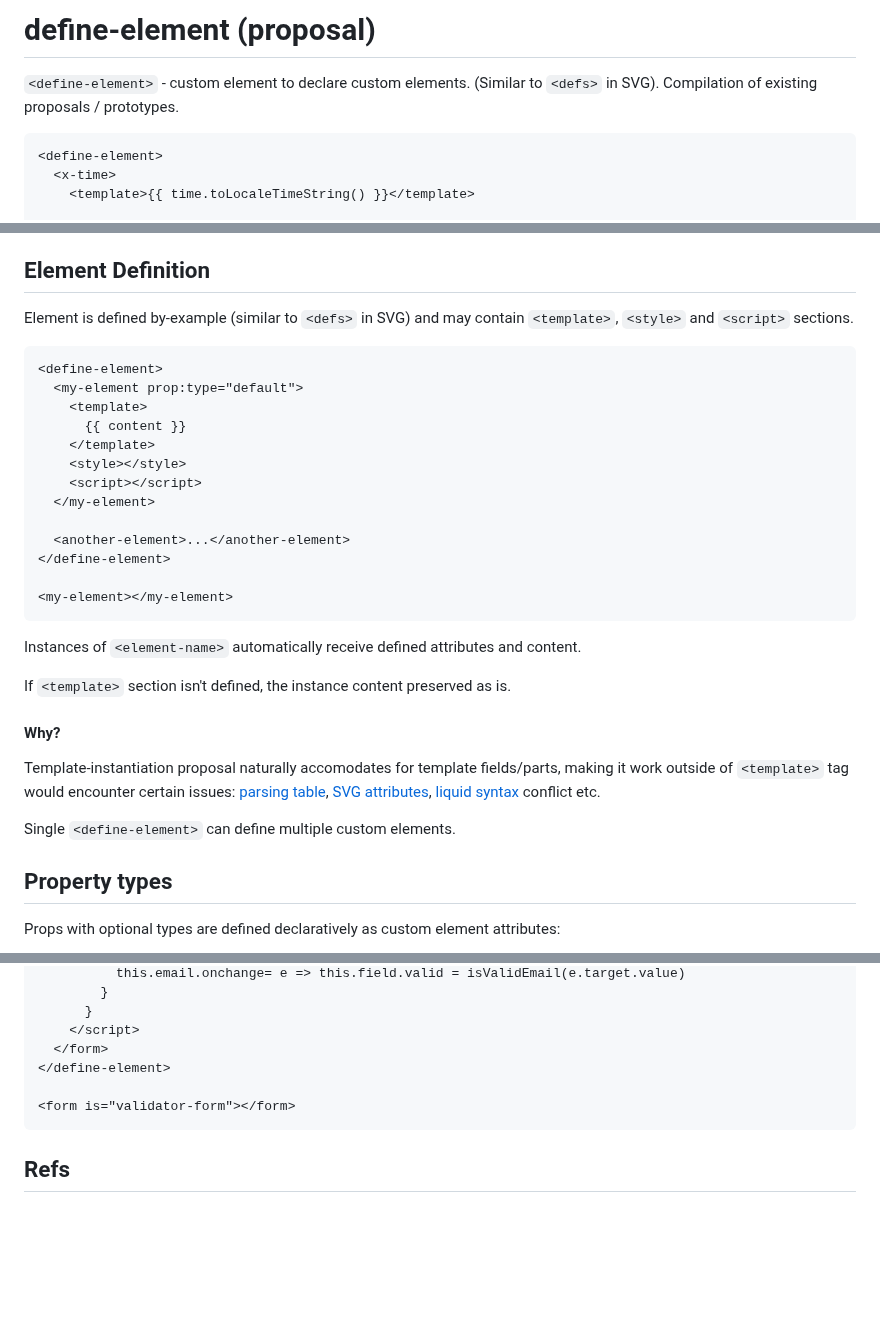
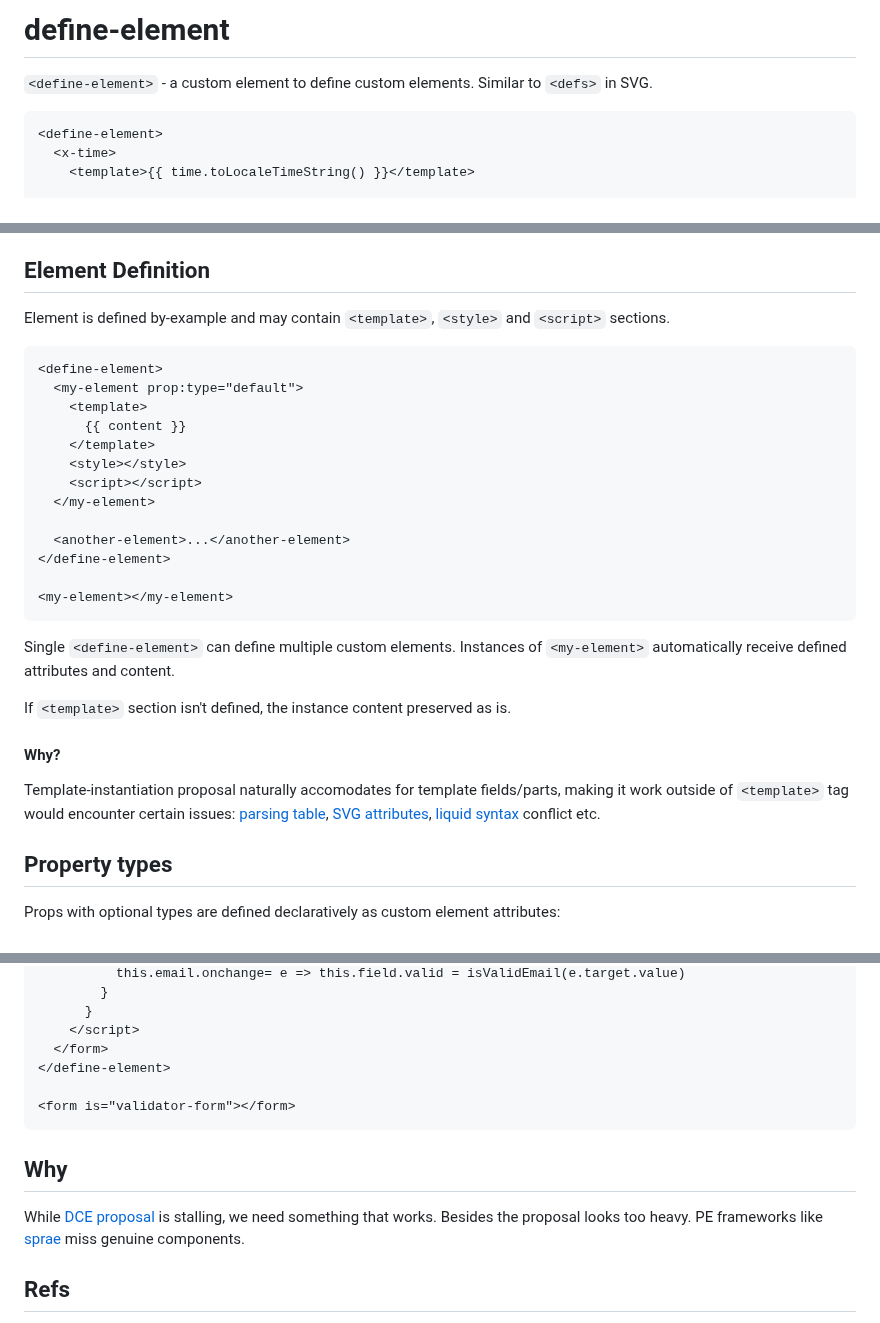
Before and after one commit to dy/define-element, a Markdown page: README.md, 3 parts joined by grey strips. Rendered like a GitHub page; blank space fills up the shorter version.

````diff
--- a/README.md
+++ b/README.md
@@ -1,7 +1,7 @@
-# define-element (proposal)
+# define-element
 
-`<define-element>` - custom element to declare custom elements. (Similar to `<defs>` in SVG).
-Compilation of existing proposals / prototypes.
+`<define-element>` - a custom element to define custom elements. Similar to `<defs>` in SVG.
+
 
 ```html
 <define-element>
@@ -38,7 +38,7 @@ Compilation of existing proposals / prototypes.
 
 ## Element Definition
 
-Element is defined by-example (similar to `<defs>` in SVG) and may contain `<template>`, `<style>` and `<script>` sections.
+Element is defined by-example and may contain `<template>`, `<style>` and `<script>` sections.
 
 ```html
 <define-element>
@@ -56,7 +56,8 @@ Element is defined by-example (similar to `<defs>` in SVG) and may contain `<tem
 <my-element></my-element>
 ```
 
-Instances of `<element-name>` automatically receive defined attributes and content.
+Single `<define-element>` can define multiple custom elements.
+Instances of `<my-element>` automatically receive defined attributes and content.
 
 If `<template>` section isn't defined, the instance content preserved as is.
 
@@ -64,7 +65,6 @@ If `<template>` section isn't defined, the instance content preserved as is.
 
 Template-instantiation proposal naturally accomodates for template fields/parts, making it work outside of `<template>` tag would encounter certain issues: [parsing table](https://github.com/github/template-parts/issues/24), [SVG attributes](https://github.com/github/template-parts/issues/25), [liquid syntax](https://shopify.github.io/liquid/tags/template/#raw) conflict etc.
 
-Single `<define-element>` can define multiple custom elements.
 
 
 ## Property types
@@ -449,6 +449,11 @@ See [disconnected](https://github.com/WebReflection/disconnected), [attributecha
 <form is="validator-form"></form>
 ```
 
+## Why
+
+While [DCE proposal](https://github.com/WICG/webcomponents/blob/gh-pages/proposals/Declarative-Custom-Elements-Strawman.md) is stalling, we need something that works. Besides the proposal looks too heavy.
+PE frameworks like [sprae](https://github.com/dy/sprae) miss genuine components.
+
 ## Refs
 
 * [element-modules](https://github.com/trusktr/element-modules)
````
Also changed, not shown: other parts of README.md (+1 -1 lines).
